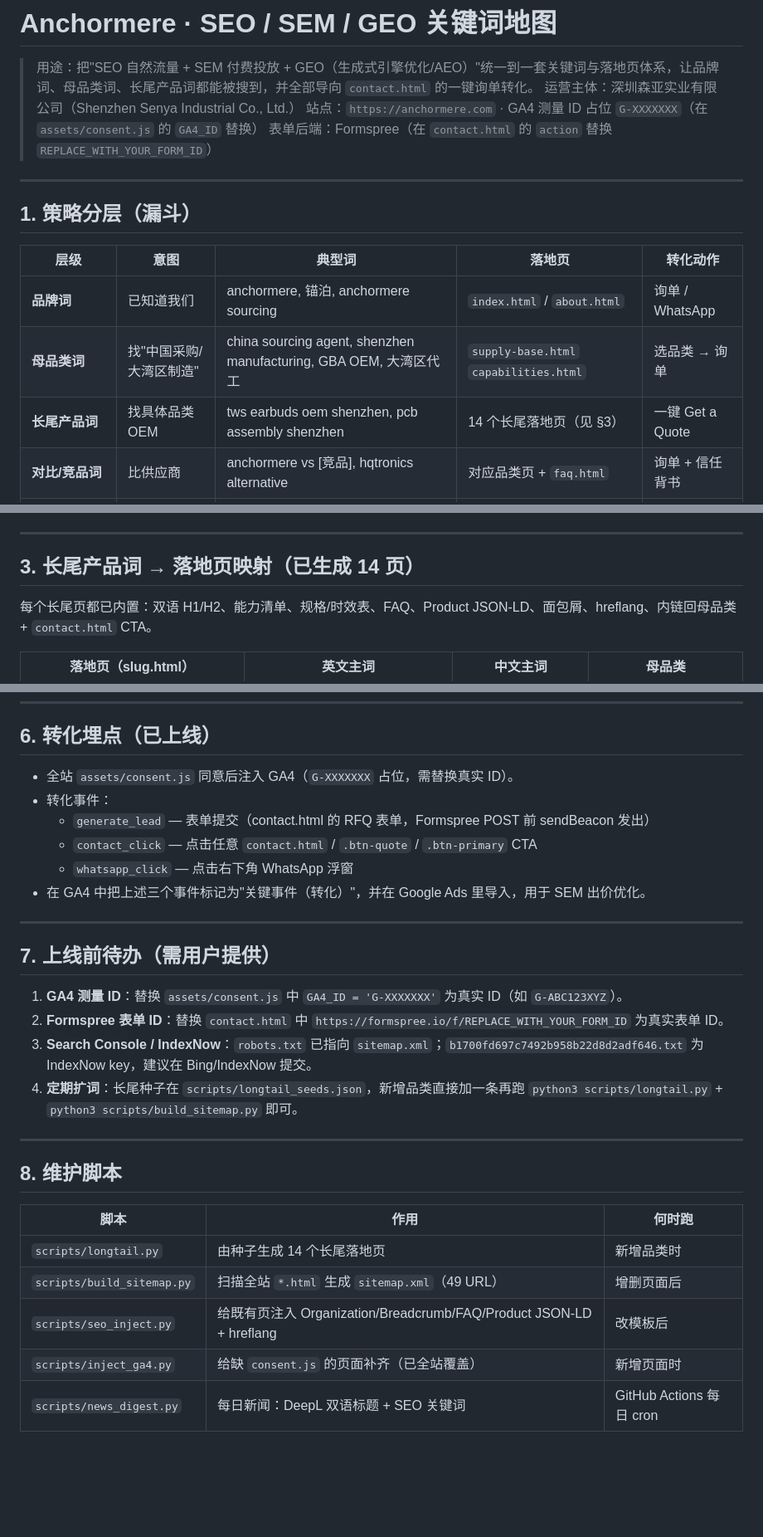
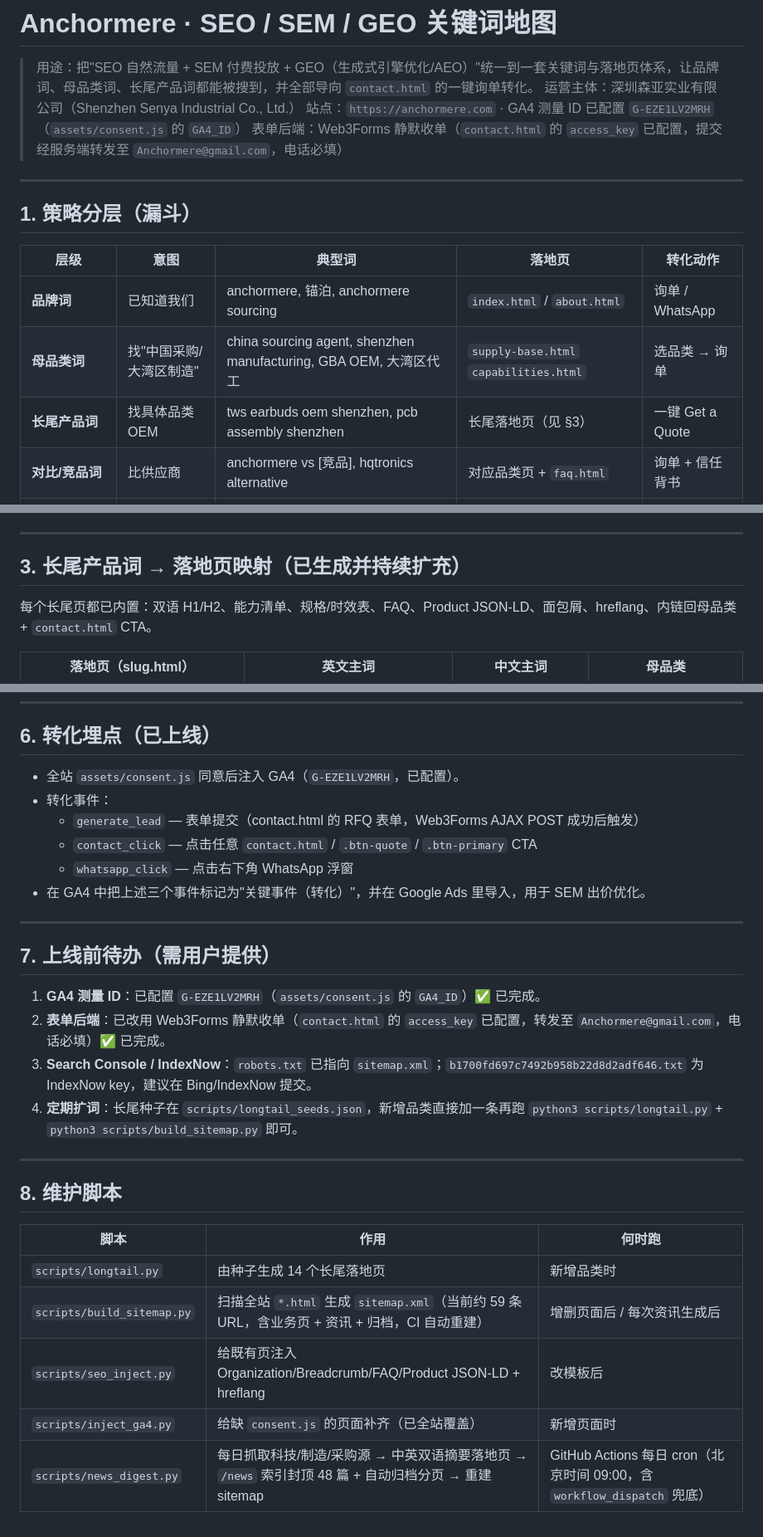
Before and after one commit to RetroGBoy/anchormere-site, a Markdown page: SEO与SEM关键词地图.md, 3 parts joined by grey strips. Shown at 83% size. Rendered like a GitHub page; blank space fills up the shorter version.

Commit message:
Sync keyword map (GA4/Web3Forms/sitemap) + add SEO/GEO SOP doc

```diff
--- a/SEO与SEM关键词地图.md
+++ b/SEO与SEM关键词地图.md
@@ -2,8 +2,8 @@
 
 > 用途：把"SEO 自然流量 + SEM 付费投放 + GEO（生成式引擎优化/AEO）"统一到一套关键词与落地页体系，让品牌词、母品类词、长尾产品词都能被搜到，并全部导向 `contact.html` 的一键询单转化。
 > 运营主体：深圳森亚实业有限公司（Shenzhen Senya Industrial Co., Ltd.）
-> 站点：`https://anchormere.com` · GA4 测量 ID 占位 `G-XXXXXXX`（在 `assets/consent.js` 的 `GA4_ID` 替换）
-> 表单后端：Formspree（在 `contact.html` 的 `action` 替换 `REPLACE_WITH_YOUR_FORM_ID`）
+> 站点：`https://anchormere.com` · GA4 测量 ID 已配置 `G-EZE1LV2MRH`（`assets/consent.js` 的 `GA4_ID`）
+> 表单后端：Web3Forms 静默收单（`contact.html` 的 `access_key` 已配置，提交经服务端转发至 `Anchormere@gmail.com`，电话必填）
 
 ---
 
@@ -13,7 +13,7 @@
 |---|---|---|---|---|
 | **品牌词** | 已知道我们 | anchormere, 锚泊, anchormere sourcing | `index.html` / `about.html` | 询单 / WhatsApp |
 | **母品类词** | 找"中国采购/大湾区制造" | china sourcing agent, shenzhen manufacturing, GBA OEM, 大湾区代工 | `supply-base.html` `capabilities.html` | 选品类 → 询单 |
-| **长尾产品词** | 找具体品类 OEM | tws earbuds oem shenzhen, pcb assembly shenzhen | 14 个长尾落地页（见 §3） | 一键 Get a Quote |
+| **长尾产品词** | 找具体品类 OEM | tws earbuds oem shenzhen, pcb assembly shenzhen | 长尾落地页（见 §3） | 一键 Get a Quote |
 | **对比/竞品词** | 比供应商 | anchormere vs [竞品], hqtronics alternative | 对应品类页 + `faq.html` | 询单 + 信任背书 |
 | **GEO/AEO 问答** | 问"怎么/哪里" | where to manufacture earbuds in shenzhen, how to source PCBA china | 长尾页 + `llms.txt`（已部署） | 询单 |
 
@@ -32,7 +32,7 @@
 
 ---
 
-## 3. 长尾产品词 → 落地页映射（已生成 14 页）
+## 3. 长尾产品词 → 落地页映射（已生成并持续扩充）
 
 每个长尾页都已内置：双语 H1/H2、能力清单、规格/时效表、FAQ、Product JSON-LD、面包屑、hreflang、内链回母品类 + `contact.html` CTA。
 
@@ -77,9 +77,9 @@
 
 ## 6. 转化埋点（已上线）
 
-- 全站 `assets/consent.js` 同意后注入 GA4（`G-XXXXXXX` 占位，需替换真实 ID）。
+- 全站 `assets/consent.js` 同意后注入 GA4（`G-EZE1LV2MRH`，已配置）。
 - 转化事件：
-  - `generate_lead` — 表单提交（contact.html 的 RFQ 表单，Formspree POST 前 sendBeacon 发出）
+  - `generate_lead` — 表单提交（contact.html 的 RFQ 表单，Web3Forms AJAX POST 成功后触发）
   - `contact_click` — 点击任意 `contact.html` / `.btn-quote` / `.btn-primary` CTA
   - `whatsapp_click` — 点击右下角 WhatsApp 浮窗
 - 在 GA4 中把上述三个事件标记为"关键事件（转化）"，并在 Google Ads 里导入，用于 SEM 出价优化。
@@ -88,8 +88,8 @@
 
 ## 7. 上线前待办（需用户提供）
 
-1. **GA4 测量 ID**：替换 `assets/consent.js` 中 `GA4_ID = 'G-XXXXXXX'` 为真实 ID（如 `G-ABC123XYZ`）。
-2. **Formspree 表单 ID**：替换 `contact.html` 中 `https://formspree.io/f/REPLACE_WITH_YOUR_FORM_ID` 为真实表单 ID。
+1. **GA4 测量 ID**：已配置 `G-EZE1LV2MRH`（`assets/consent.js` 的 `GA4_ID`）✅ 已完成。
+2. **表单后端**：已改用 Web3Forms 静默收单（`contact.html` 的 `access_key` 已配置，转发至 `Anchormere@gmail.com`，电话必填）✅ 已完成。
 3. **Search Console / IndexNow**：`robots.txt` 已指向 `sitemap.xml`；`b1700fd697c7492b958b22d8d2adf646.txt` 为 IndexNow key，建议在 Bing/IndexNow 提交。
 4. **定期扩词**：长尾种子在 `scripts/longtail_seeds.json`，新增品类直接加一条再跑 `python3 scripts/longtail.py` + `python3 scripts/build_sitemap.py` 即可。
 
@@ -100,7 +100,7 @@
 | 脚本 | 作用 | 何时跑 |
 |---|---|---|
 | `scripts/longtail.py` | 由种子生成 14 个长尾落地页 | 新增品类时 |
-| `scripts/build_sitemap.py` | 扫描全站 `*.html` 生成 `sitemap.xml`（49 URL） | 增删页面后 |
+| `scripts/build_sitemap.py` | 扫描全站 `*.html` 生成 `sitemap.xml`（当前约 59 条 URL，含业务页 + 资讯 + 归档，CI 自动重建） | 增删页面后 / 每次资讯生成后 |
 | `scripts/seo_inject.py` | 给既有页注入 Organization/Breadcrumb/FAQ/Product JSON-LD + hreflang | 改模板后 |
 | `scripts/inject_ga4.py` | 给缺 `consent.js` 的页面补齐（已全站覆盖） | 新增页面时 |
-| `scripts/news_digest.py` | 每日新闻：DeepL 双语标题 + SEO 关键词 | GitHub Actions 每日 cron |
+| `scripts/news_digest.py` | 每日抓取科技/制造/采购源 → 中英双语摘要落地页 → `/news` 索引封顶 48 篇 + 自动归档分页 → 重建 sitemap | GitHub Actions 每日 cron（北京时间 09:00，含 `workflow_dispatch` 兜底） |
```
Also changed, not shown: SEO_GEO系统收纳提报流程.md (added, +203 -0 lines).
